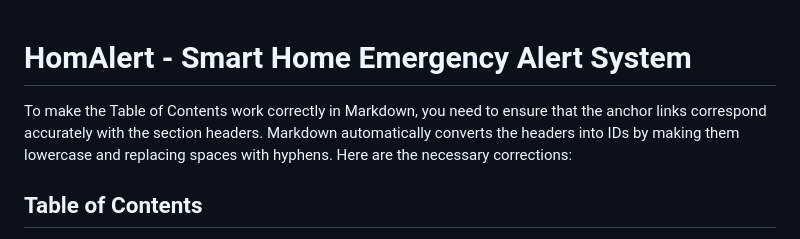
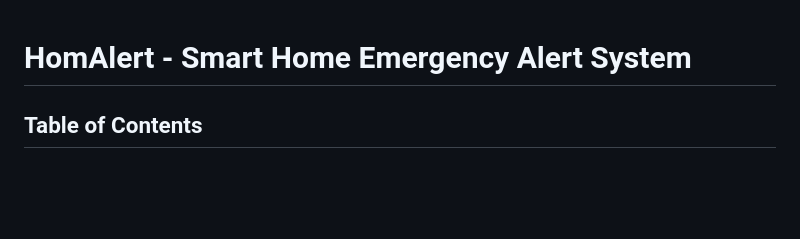
Before and after one commit to ChrysKoum/HomAlert, a Markdown page: README.md, the part around the change. Rendered like a GitHub page; blank space fills up the shorter version.

Commit message:
miss text

```diff
--- a/README.md
+++ b/README.md
@@ -1,6 +1,4 @@
 # HomAlert - Smart Home Emergency Alert System
-
-To make the Table of Contents work correctly in Markdown, you need to ensure that the anchor links correspond accurately with the section headers. Markdown automatically converts the headers into IDs by making them lowercase and replacing spaces with hyphens. Here are the necessary corrections:
 
 ## Table of Contents
 
```
